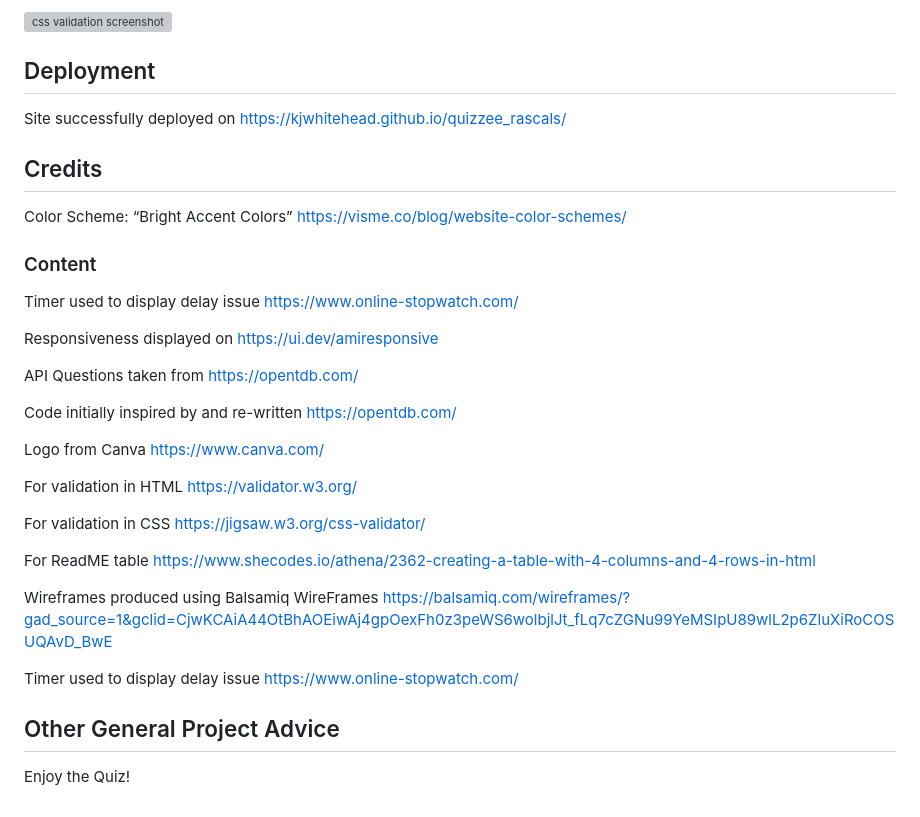
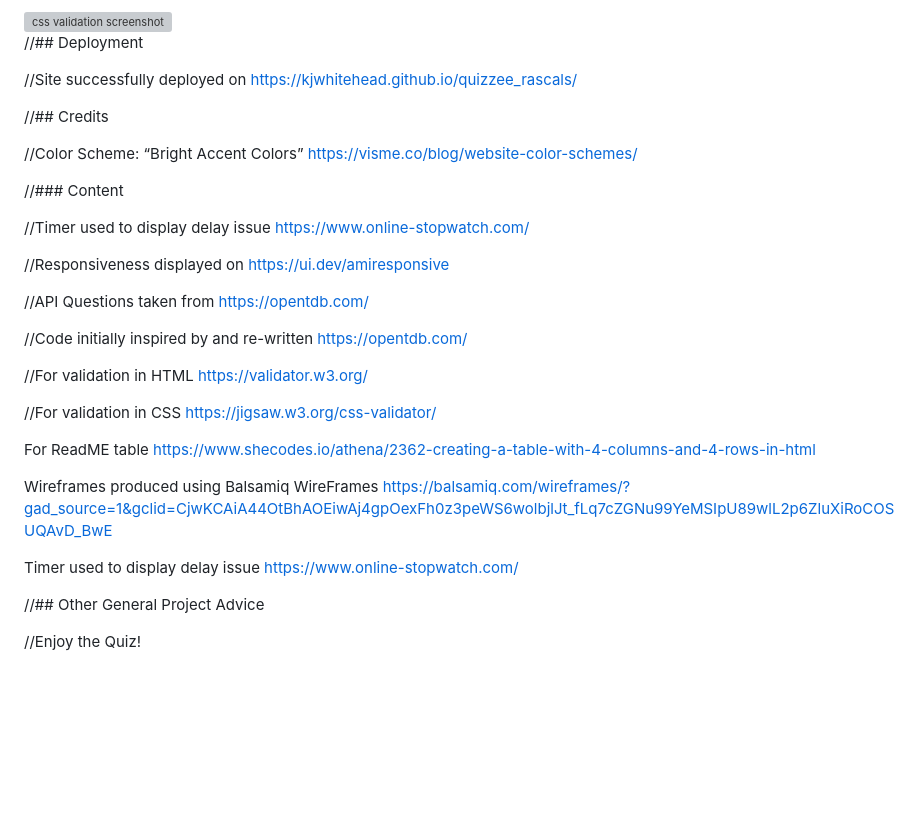
Before and after one commit to els-390/CI-Hackathon1-QuizProject, a Markdown page: README.md, the part around the change printed below. GitHub-like rendering; blank space fills up the shorter version; grey boxes are pictures that could not be loaded.

Commit message:
Update readme ellie

```diff
--- a/README.md
+++ b/README.md
@@ -322,31 +356,27 @@ For CSS validation  https://jigsaw.w3.org/css-validator/
 <img src="assets/images/readMeImages/css-validation.png" alt="css validation screenshot">
 
 
+//## Deployment
 
+//Site successfully deployed on https://kjwhitehead.github.io/quizzee_rascals/
 
-## Deployment
+//## Credits
 
-Site successfully deployed on https://kjwhitehead.github.io/quizzee_rascals/
+//Color Scheme: “Bright Accent Colors” https://visme.co/blog/website-color-schemes/
 
-## Credits
+//### Content
 
-Color Scheme: “Bright Accent Colors” https://visme.co/blog/website-color-schemes/
+//Timer used to display delay issue https://www.online-stopwatch.com/
 
-### Content
+//Responsiveness displayed on https://ui.dev/amiresponsive
 
-Timer used to display delay issue https://www.online-stopwatch.com/
+//API Questions taken from https://opentdb.com/
 
-Responsiveness displayed on https://ui.dev/amiresponsive
+//Code initially inspired by and re-written https://opentdb.com/
 
-API Questions taken from https://opentdb.com/
+//For validation in HTML https://validator.w3.org/
 
-Code initially inspired by and re-written https://opentdb.com/
-
-Logo from Canva https://www.canva.com/
-
-For validation in HTML https://validator.w3.org/
-
-For validation in CSS https://jigsaw.w3.org/css-validator/
+//For validation in CSS https://jigsaw.w3.org/css-validator/
 
 For ReadME table https://www.shecodes.io/athena/2362-creating-a-table-with-4-columns-and-4-rows-in-html
 
@@ -355,6 +385,6 @@ Wireframes produced using Balsamiq WireFrames https://balsamiq.com/wireframes/?g
 Timer used to display delay issue https://www.online-stopwatch.com/
 
 
-## Other General Project Advice
+//## Other General Project Advice
 
-Enjoy the Quiz!
+//Enjoy the Quiz!
```
Also changed, not shown: other parts of README.md (+35 -1 lines), assets/images/validator css.png (added), assets/images/validator html.png (added), 1 other file.
